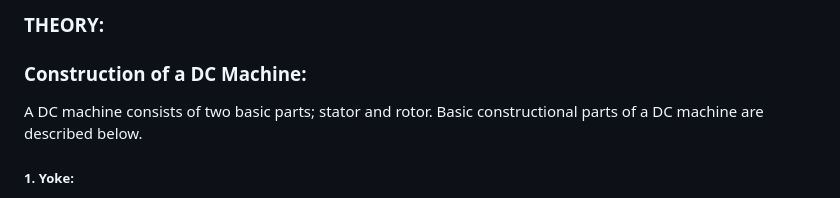
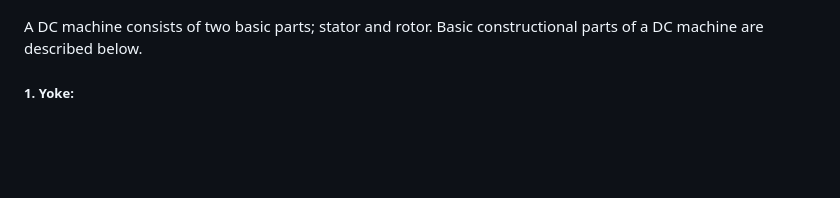
Before and after one commit to virtual-labs/exp-cut-out-sections-machines-iitk, a Markdown page: experiment/theory.md, the part around the change. Rendered like a GitHub page; blank space fills up the shorter version.

```diff
--- a/experiment/theory.md
+++ b/experiment/theory.md
@@ -1,6 +1,3 @@
-### THEORY:
-
-### **Construction of a DC Machine:**
 A DC machine consists of two basic parts; stator and rotor. Basic constructional parts of a DC machine are described below.
 ##### **1. Yoke:**
 The outer frame of a dc machine is called as yoke. It is made up of cast iron or steel. It not only provides mechanical strength to the whole assembly but also carries the magnetic flux produced by the field winding.
```
